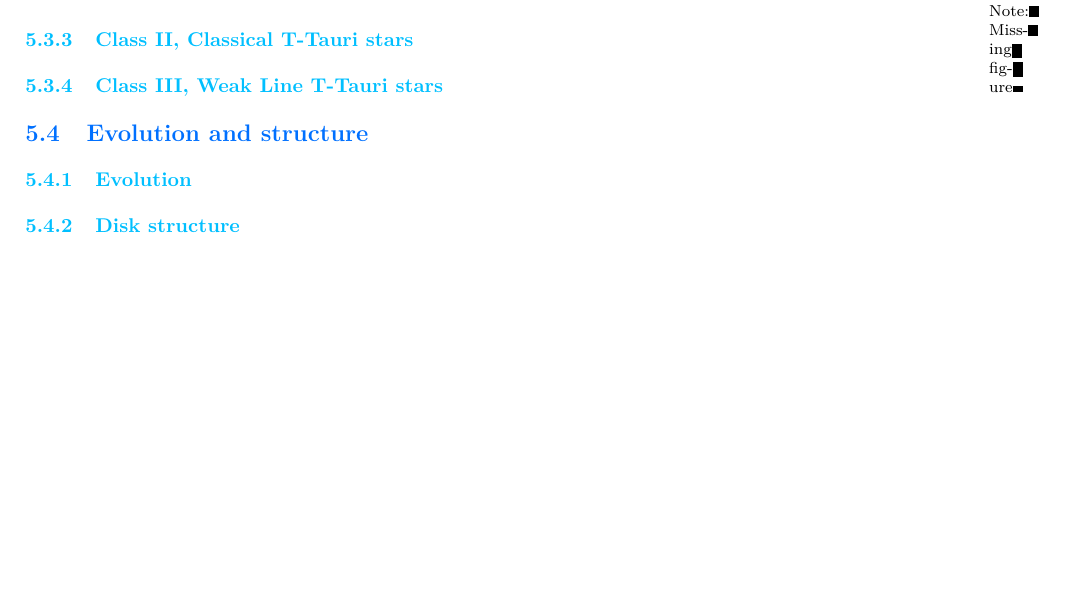
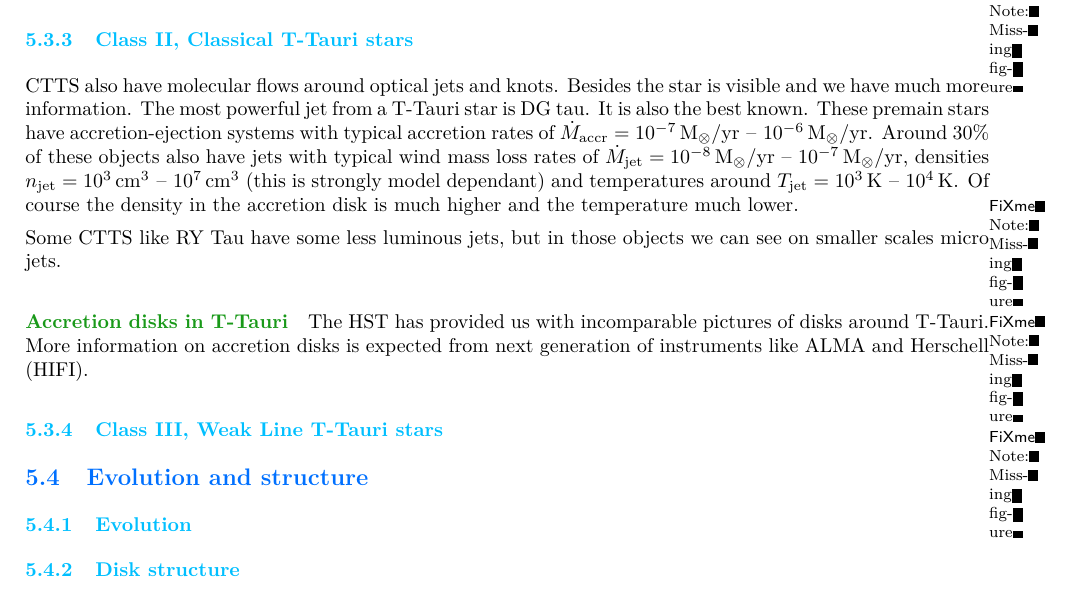
Before and after one commit to M2-AAIS/Poly_ET8, a LaTeX document (ET8.tex): part of page 19 of 20, cut so that both start at the same text, the shorter picture padded with empty space. Compiled offline with pdfLaTeX.

Commit message:
5.2.3 done

```diff
--- a/ET8.tex
+++ b/ET8.tex
@@ -1113,6 +1113,15 @@ Disks of Class I objects (seen in infra red, red contours in next figure) show v
 \fxnote{Missing figure}
 
 \subsubsection{Class II, Classical T-Tauri stars}
+CTTS also have molecular flows around optical jets and knots. Besides the star is visible and we have much more information. The most powerful jet from a T-Tauri star is DG tau. It is also the best known. These premain stars have accretion-ejection systems with typical accretion rates of $\dot{M}_\mathrm{accr} = \SIrange{e-7}{e-6}{M_\otimes\per\year}$. Around $30\%$ of these objects also have jets with typical wind mass loss rates of $\dot{M}_\mathrm{jet} = \SIrange{e-8}{e-7}{M_\otimes\per\year}$, densities $n_\mathrm{jet} = \SIrange{e3}{e7}{\cm\cubed}$ (this is strongly model dependant) and temperatures around $T_\mathrm{jet} = \SIrange{e3}{e4}{\K}$. Of course the density in the accretion disk is much higher and the temperature much lower.
+\fxnote{Missing figure}
+
+Some CTTS like RY Tau have some less luminous jets, but in those objects we can see on smaller scales micro jets.
+\fxnote{Missing figure}
+
+\paragraph{Accretion disks in T-Tauri}
+\fxnote{Missing figure}
+The HST has provided us with incomparable pictures of disks around T-Tauri. More information on accretion disks is expected from next generation of instruments like ALMA and Herschell (HIFI).
 
 \subsubsection{Class III, Weak Line T-Tauri stars}
 
```
